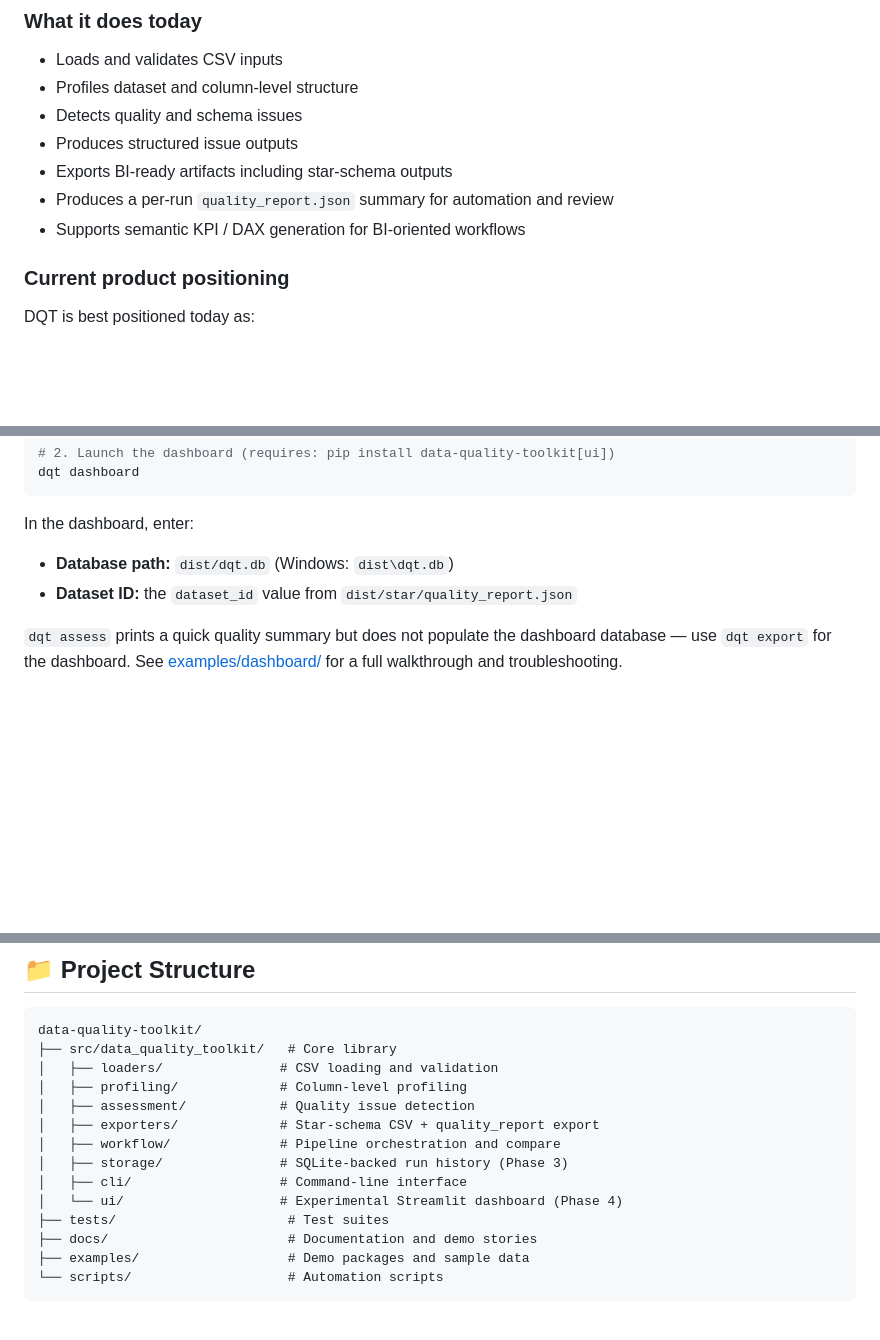
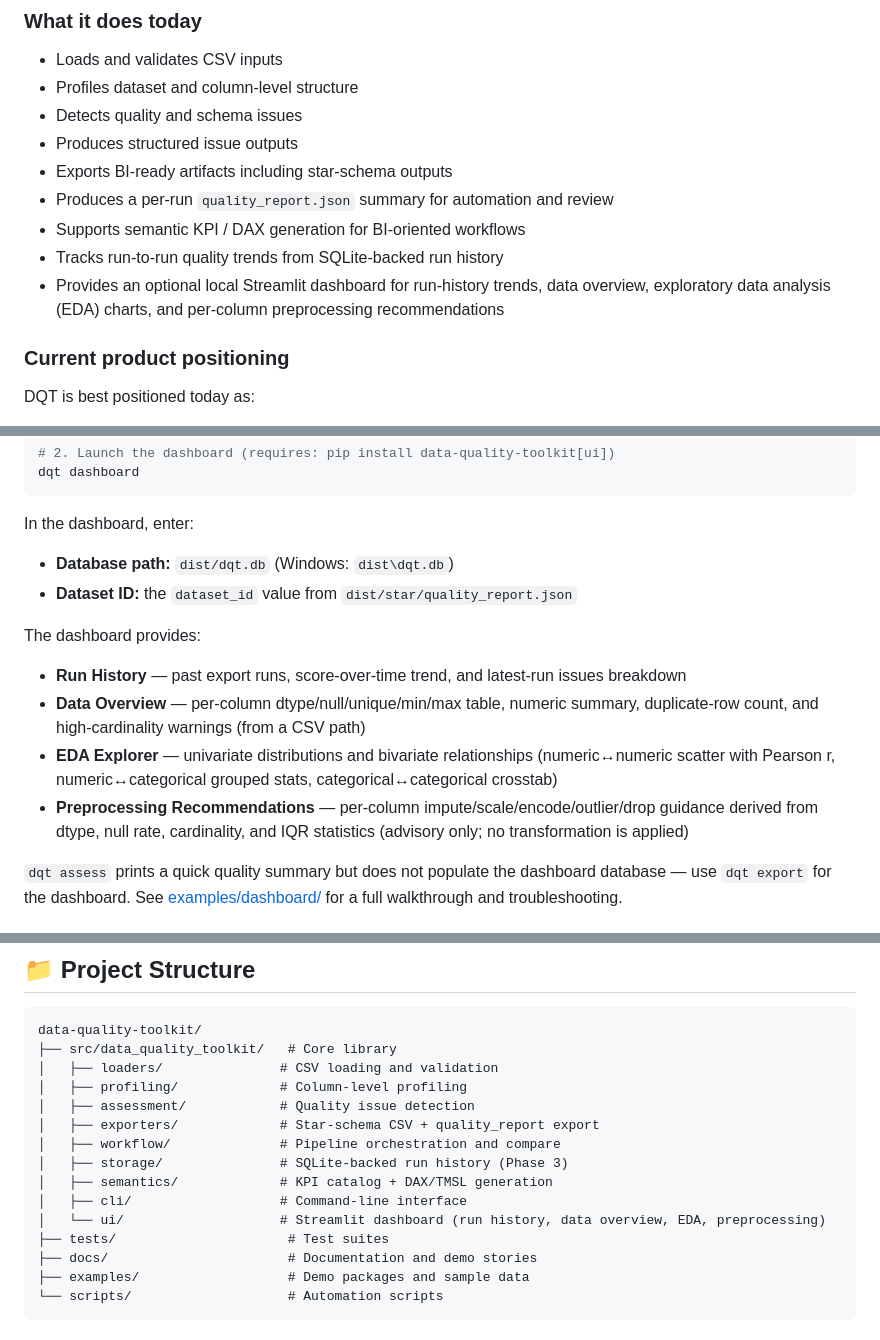
Before and after one commit to asamili/data-quality-toolkit, a Markdown page: README.md, 3 parts joined by grey strips. Drawn GitHub-style; blank space fills up the shorter version.

Commit message:
docs: sync public README and changelog

```diff
--- a/README.md
+++ b/README.md
@@ -29,6 +29,8 @@ CSV-based workflows often fail late. Data issues are discovered only after manua
 - Exports BI-ready artifacts including star-schema outputs
 - Produces a per-run `quality_report.json` summary for automation and review
 - Supports semantic KPI / DAX generation for BI-oriented workflows
+- Tracks run-to-run quality trends from SQLite-backed run history
+- Provides an optional local Streamlit dashboard for run-history trends, data overview, exploratory data analysis (EDA) charts, and per-column preprocessing recommendations
 
 ### Current product positioning
 DQT is best positioned today as:
@@ -163,6 +165,12 @@ In the dashboard, enter:
 - **Database path:** `dist/dqt.db` (Windows: `dist\dqt.db`)
 - **Dataset ID:** the `dataset_id` value from `dist/star/quality_report.json`
 
+The dashboard provides:
+- **Run History** — past export runs, score-over-time trend, and latest-run issues breakdown
+- **Data Overview** — per-column dtype/null/unique/min/max table, numeric summary, duplicate-row count, and high-cardinality warnings (from a CSV path)
+- **EDA Explorer** — univariate distributions and bivariate relationships (numeric↔numeric scatter with Pearson r, numeric↔categorical grouped stats, categorical↔categorical crosstab)
+- **Preprocessing Recommendations** — per-column impute/scale/encode/outlier/drop guidance derived from dtype, null rate, cardinality, and IQR statistics (advisory only; no transformation is applied)
+
 `dqt assess` prints a quick quality summary but does not populate the dashboard
 database — use `dqt export` for the dashboard. See
 [examples/dashboard/](examples/dashboard/README.md) for a full walkthrough and
@@ -239,8 +247,9 @@ data-quality-toolkit/
 │   ├── exporters/             # Star-schema CSV + quality_report export
 │   ├── workflow/              # Pipeline orchestration and compare
 │   ├── storage/               # SQLite-backed run history (Phase 3)
+│   ├── semantics/             # KPI catalog + DAX/TMSL generation
 │   ├── cli/                   # Command-line interface
-│   └── ui/                    # Experimental Streamlit dashboard (Phase 4)
+│   └── ui/                    # Streamlit dashboard (run history, data overview, EDA, preprocessing)
 ├── tests/                      # Test suites
 ├── docs/                       # Documentation and demo stories
 ├── examples/                   # Demo packages and sample data
```
Also changed, not shown: other parts of README.md (+2 -2 lines), CHANGELOG.md (+19 -1 lines).
